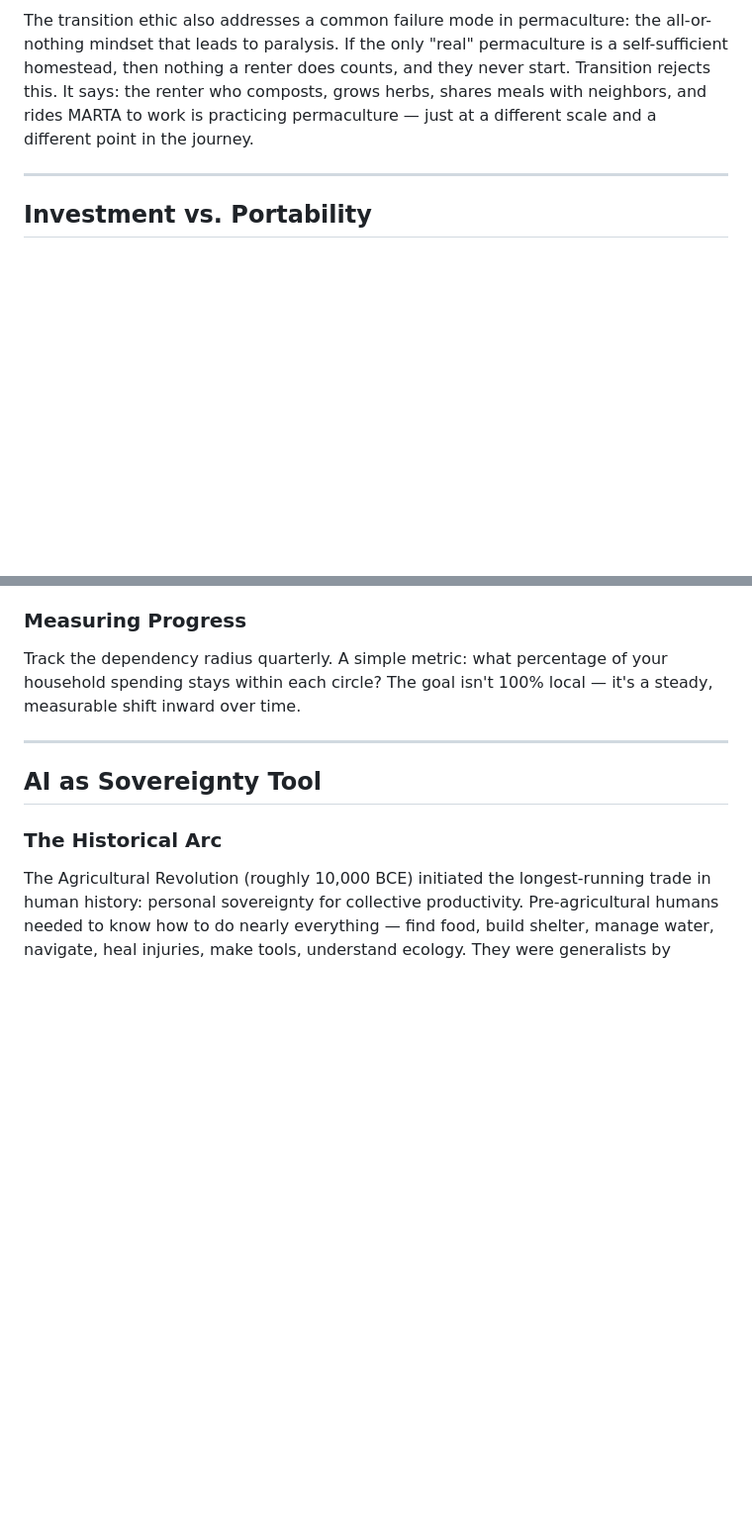
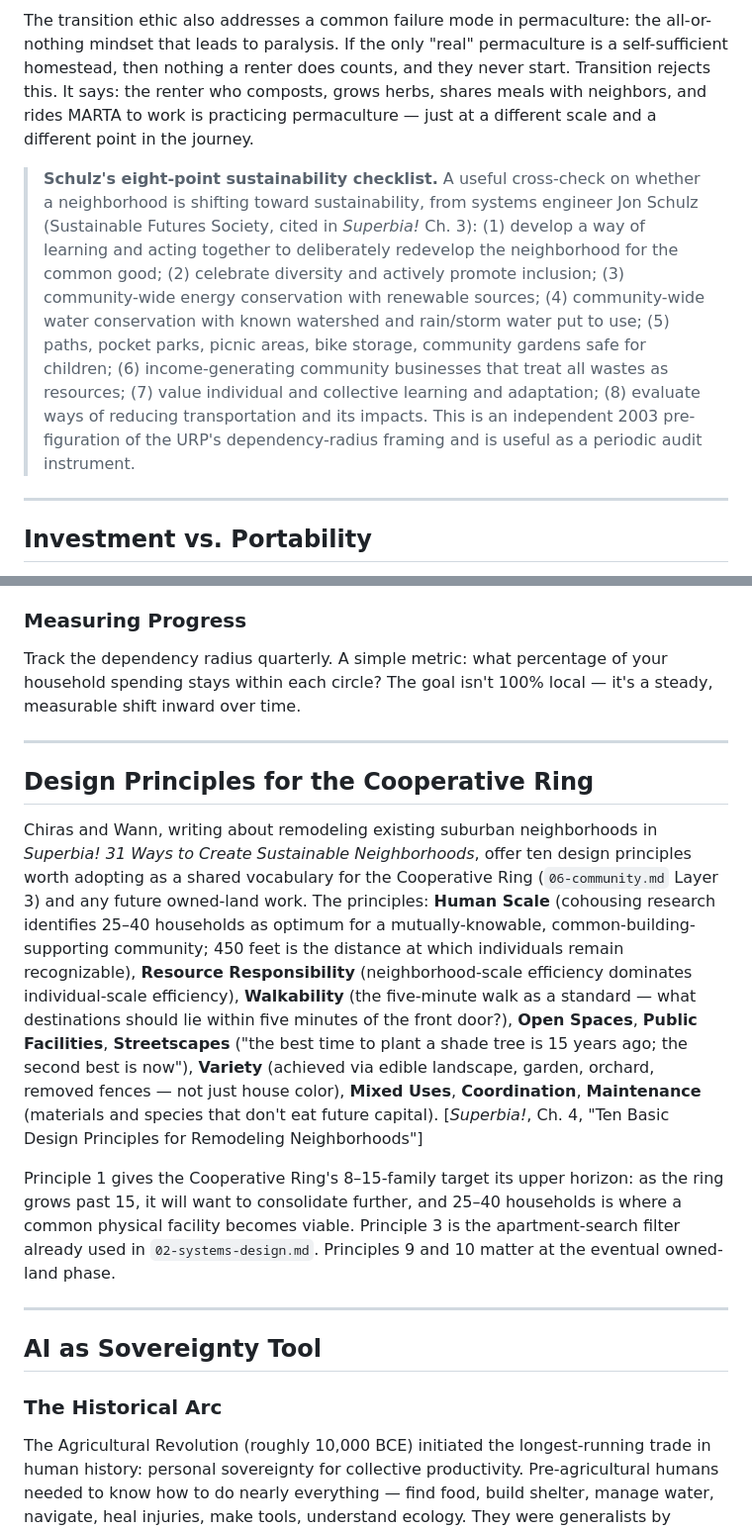
Before and after one commit to stevengizzi/mastatal, a Markdown page: urp/01-philosophy.md, 2 parts joined by grey strips. Shown at 99% size. GitHub-like rendering; blank space fills up the shorter version.

Commit message:
docs(urp): add Superbia Ten Design Principles and Schulz checklist
Add "Design Principles for the Cooperative Ring" section after
"Shrinking the Dependency Radius" with Chiras & Wann's ten
principles (human scale, walkability, etc.) and the 25-40
household upper horizon. Add Schulz 8-point sustainability
checklist as a sidebar after the Four Ethics introduction.

Co-Authored-By: Claude Opus 4.6 (1M context) <noreply@anthropic.com>

```diff
--- a/urp/01-philosophy.md
+++ b/urp/01-philosophy.md
@@ -18,6 +18,8 @@ Most PDC graduates face the same gap: the course teaches you to design for a per
 For Steven and Jessie specifically: settling in Atlanta as renters with young children, for 3-5 years, is not a compromise — it *is* the design. The constraints of urban rental life are the design brief. The transition ethic says: every rain barrel installed, every fermentation culture started, every neighbor invited to dinner, every kilowatt-hour monitored, every dollar redirected to a local farm — each of these is a meaningful act of transition. The accumulation of these acts *is* the practice.
 
 The transition ethic also addresses a common failure mode in permaculture: the all-or-nothing mindset that leads to paralysis. If the only "real" permaculture is a self-sufficient homestead, then nothing a renter does counts, and they never start. Transition rejects this. It says: the renter who composts, grows herbs, shares meals with neighbors, and rides MARTA to work is practicing permaculture — just at a different scale and a different point in the journey.
+
+> **Schulz's eight-point sustainability checklist.** A useful cross-check on whether a neighborhood is shifting toward sustainability, from systems engineer Jon Schulz (Sustainable Futures Society, cited in *Superbia!* Ch. 3): (1) develop a way of learning and acting together to deliberately redevelop the neighborhood for the common good; (2) celebrate diversity and actively promote inclusion; (3) community-wide energy conservation with renewable sources; (4) community-wide water conservation with known watershed and rain/storm water put to use; (5) paths, pocket parks, picnic areas, bike storage, community gardens safe for children; (6) income-generating community businesses that treat all wastes as resources; (7) value individual and collective learning and adaptation; (8) evaluate ways of reducing transportation and its impacts. This is an independent 2003 pre-figuration of the URP's dependency-radius framing and is useful as a periodic audit instrument.
 
 ---
 
@@ -62,6 +64,14 @@ This is import substitution at the household scale, applied to your entire econo
 ### Measuring Progress
 
 Track the dependency radius quarterly. A simple metric: what percentage of your household spending stays within each circle? The goal isn't 100% local — it's a steady, measurable shift inward over time.
+
+---
+
+## Design Principles for the Cooperative Ring
+
+Chiras and Wann, writing about remodeling existing suburban neighborhoods in *Superbia! 31 Ways to Create Sustainable Neighborhoods*, offer ten design principles worth adopting as a shared vocabulary for the Cooperative Ring (`06-community.md` Layer 3) and any future owned-land work. The principles: **Human Scale** (cohousing research identifies 25–40 households as optimum for a mutually-knowable, common-building-supporting community; 450 feet is the distance at which individuals remain recognizable), **Resource Responsibility** (neighborhood-scale efficiency dominates individual-scale efficiency), **Walkability** (the five-minute walk as a standard — what destinations should lie within five minutes of the front door?), **Open Spaces**, **Public Facilities**, **Streetscapes** ("the best time to plant a shade tree is 15 years ago; the second best is now"), **Variety** (achieved via edible landscape, garden, orchard, removed fences — not just house color), **Mixed Uses**, **Coordination**, **Maintenance** (materials and species that don't eat future capital). [*Superbia!*, Ch. 4, "Ten Basic Design Principles for Remodeling Neighborhoods"]
+
+Principle 1 gives the Cooperative Ring's 8–15-family target its upper horizon: as the ring grows past 15, it will want to consolidate further, and 25–40 households is where a common physical facility becomes viable. Principle 3 is the apartment-search filter already used in `02-systems-design.md`. Principles 9 and 10 matter at the eventual owned-land phase.
 
 ---
 
```
